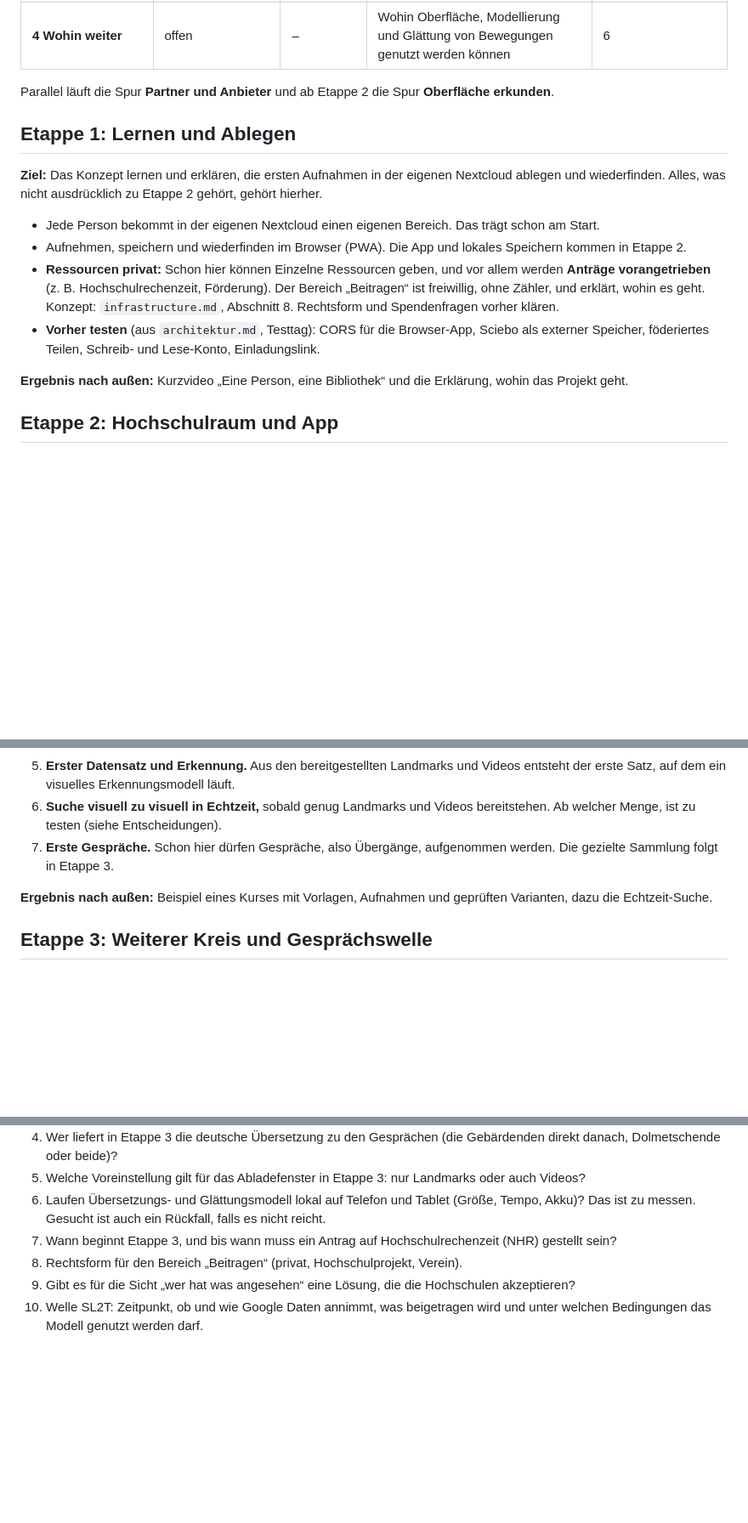
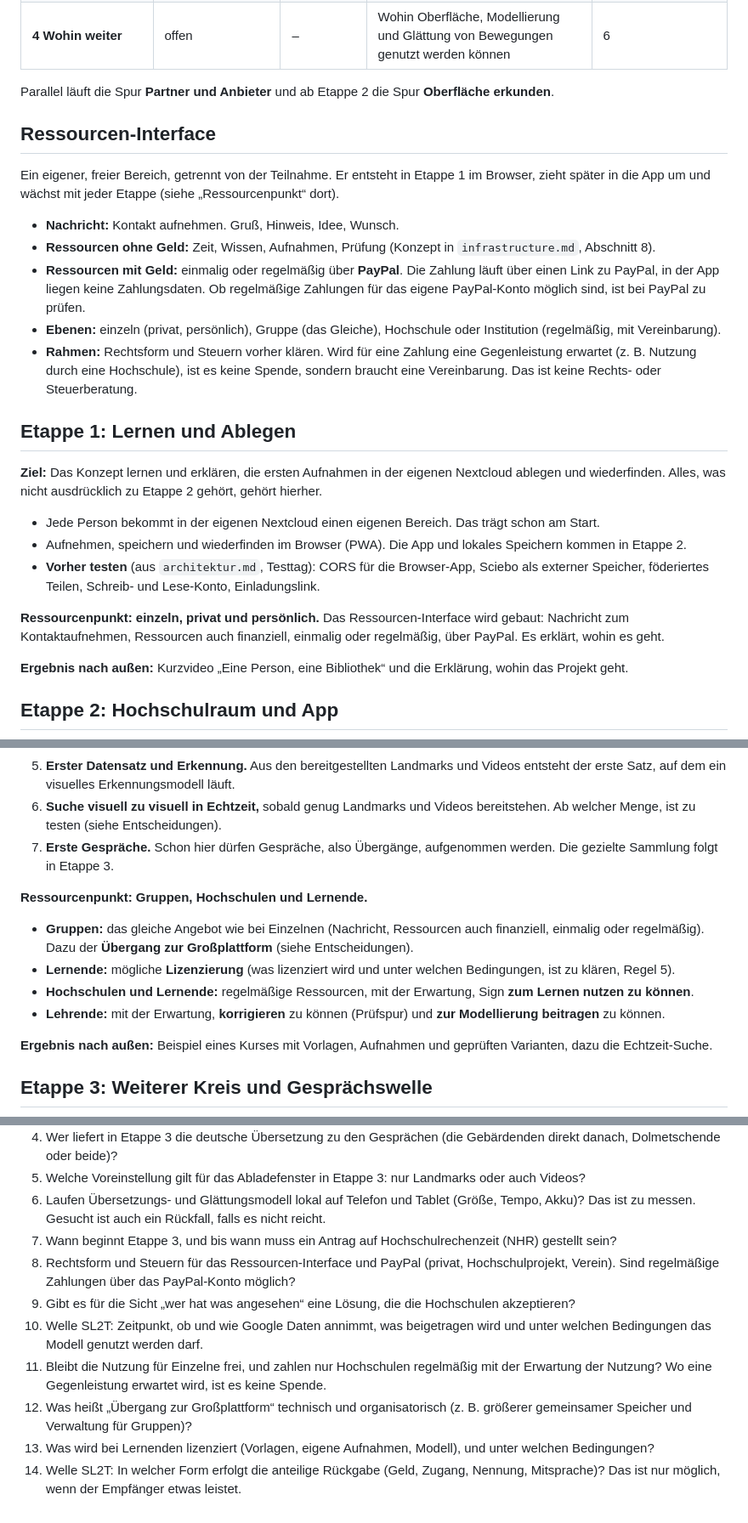
Before and after one commit to signclip/signclip, a Markdown page: docs/ETAPPEN.md, 3 parts joined by grey strips. Shown at 85% size. Rendered like a GitHub page; blank space fills up the shorter version.

```diff
--- a/docs/ETAPPEN.md
+++ b/docs/ETAPPEN.md
@@ -26,14 +26,25 @@ Vier Etappen und eine separate Welle für SL2T, von der ersten Person bis zur Fr
 
 Parallel läuft die Spur **Partner und Anbieter** und ab Etappe 2 die Spur **Oberfläche erkunden**.
 
+## Ressourcen-Interface
+
+Ein eigener, freier Bereich, getrennt von der Teilnahme. Er entsteht in Etappe 1 im Browser, zieht später in die App um und wächst mit jeder Etappe (siehe „Ressourcenpunkt“ dort).
+
+- **Nachricht:** Kontakt aufnehmen. Gruß, Hinweis, Idee, Wunsch.
+- **Ressourcen ohne Geld:** Zeit, Wissen, Aufnahmen, Prüfung (Konzept in `infrastructure.md`, Abschnitt 8).
+- **Ressourcen mit Geld:** einmalig oder regelmäßig über **PayPal**. Die Zahlung läuft über einen Link zu PayPal, in der App liegen keine Zahlungsdaten. Ob regelmäßige Zahlungen für das eigene PayPal-Konto möglich sind, ist bei PayPal zu prüfen.
+- **Ebenen:** einzeln (privat, persönlich), Gruppe (das Gleiche), Hochschule oder Institution (regelmäßig, mit Vereinbarung).
+- **Rahmen:** Rechtsform und Steuern vorher klären. Wird für eine Zahlung eine Gegenleistung erwartet (z. B. Nutzung durch eine Hochschule), ist es keine Spende, sondern braucht eine Vereinbarung. Das ist keine Rechts- oder Steuerberatung.
+
 ## Etappe 1: Lernen und Ablegen
 
 **Ziel:** Das Konzept lernen und erklären, die ersten Aufnahmen in der eigenen Nextcloud ablegen und wiederfinden. Alles, was nicht ausdrücklich zu Etappe 2 gehört, gehört hierher.
 
 - Jede Person bekommt in der eigenen Nextcloud einen eigenen Bereich. Das trägt schon am Start.
 - Aufnehmen, speichern und wiederfinden im Browser (PWA). Die App und lokales Speichern kommen in Etappe 2.
-- **Ressourcen privat:** Schon hier können Einzelne Ressourcen geben, und vor allem werden **Anträge vorangetrieben** (z. B. Hochschulrechenzeit, Förderung). Der Bereich „Beitragen“ ist freiwillig, ohne Zähler, und erklärt, wohin es geht. Konzept: `infrastructure.md`, Abschnitt 8. Rechtsform und Spendenfragen vorher klären.
 - **Vorher testen** (aus `architektur.md`, Testtag): CORS für die Browser-App, Sciebo als externer Speicher, föderiertes Teilen, Schreib- und Lese-Konto, Einladungslink.
+
+**Ressourcenpunkt: einzeln, privat und persönlich.** Das Ressourcen-Interface wird gebaut: Nachricht zum Kontaktaufnehmen, Ressourcen auch finanziell, einmalig oder regelmäßig, über PayPal. Es erklärt, wohin es geht.
 
 **Ergebnis nach außen:** Kurzvideo „Eine Person, eine Bibliothek“ und die Erklärung, wohin das Projekt geht.
 
@@ -51,6 +62,13 @@ Parallel läuft die Spur **Partner und Anbieter** und ab Etappe 2 die Spur **Obe
 6. **Suche visuell zu visuell in Echtzeit,** sobald genug Landmarks und Videos bereitstehen. Ab welcher Menge, ist zu testen (siehe Entscheidungen).
 7. **Erste Gespräche.** Schon hier dürfen Gespräche, also Übergänge, aufgenommen werden. Die gezielte Sammlung folgt in Etappe 3.
 
+**Ressourcenpunkt: Gruppen, Hochschulen und Lernende.**
+
+- **Gruppen:** das gleiche Angebot wie bei Einzelnen (Nachricht, Ressourcen auch finanziell, einmalig oder regelmäßig). Dazu der **Übergang zur Großplattform** (siehe Entscheidungen).
+- **Lernende:** mögliche **Lizenzierung** (was lizenziert wird und unter welchen Bedingungen, ist zu klären, Regel 5).
+- **Hochschulen und Lernende:** regelmäßige Ressourcen, mit der Erwartung, Sign **zum Lernen nutzen zu können**.
+- **Lehrende:** mit der Erwartung, **korrigieren** zu können (Prüfspur) und **zur Modellierung beitragen** zu können.
+
 **Ergebnis nach außen:** Beispiel eines Kurses mit Vorlagen, Aufnahmen und geprüften Varianten, dazu die Echtzeit-Suche.
 
 ## Etappe 3: Weiterer Kreis und Gesprächswelle
@@ -118,6 +150,10 @@ Design und Bedienung für andere multimodale Anwendungen, ohne die erste Anwendu
 5. Welche Voreinstellung gilt für das Abladefenster in Etappe 3: nur Landmarks oder auch Videos?
 6. Laufen Übersetzungs- und Glättungsmodell lokal auf Telefon und Tablet (Größe, Tempo, Akku)? Das ist zu messen. Gesucht ist auch ein Rückfall, falls es nicht reicht.
 7. Wann beginnt Etappe 3, und bis wann muss ein Antrag auf Hochschulrechenzeit (NHR) gestellt sein?
-8. Rechtsform für den Bereich „Beitragen“ (privat, Hochschulprojekt, Verein).
+8. Rechtsform und Steuern für das Ressourcen-Interface und PayPal (privat, Hochschulprojekt, Verein). Sind regelmäßige Zahlungen über das PayPal-Konto möglich?
 9. Gibt es für die Sicht „wer hat was angesehen“ eine Lösung, die die Hochschulen akzeptieren?
 10. Welle SL2T: Zeitpunkt, ob und wie Google Daten annimmt, was beigetragen wird und unter welchen Bedingungen das Modell genutzt werden darf.
+11. Bleibt die Nutzung für Einzelne frei, und zahlen nur Hochschulen regelmäßig mit der Erwartung der Nutzung? Wo eine Gegenleistung erwartet wird, ist es keine Spende.
+12. Was heißt „Übergang zur Großplattform“ technisch und organisatorisch (z. B. größerer gemeinsamer Speicher und Verwaltung für Gruppen)?
+13. Was wird bei Lernenden lizenziert (Vorlagen, eigene Aufnahmen, Modell), und unter welchen Bedingungen?
+14. Welle SL2T: In welcher Form erfolgt die anteilige Rückgabe (Geld, Zugang, Nennung, Mitsprache)? Das ist nur möglich, wenn der Empfänger etwas leistet.
```
Also changed, not shown: other parts of docs/ETAPPEN.md (+17 -3 lines).
